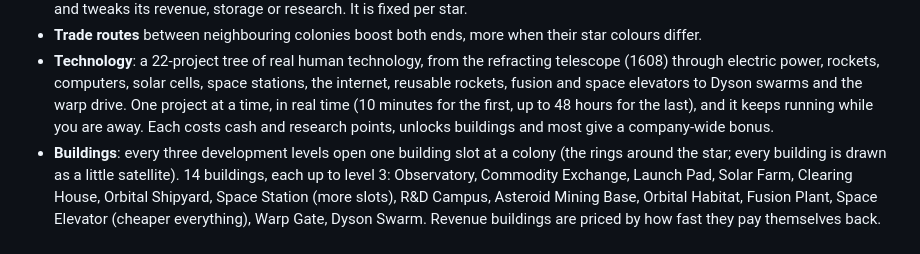
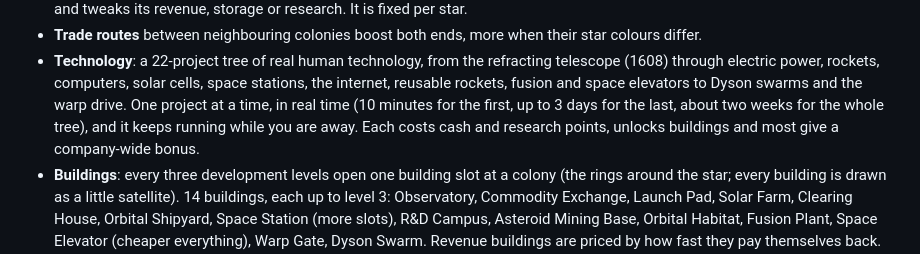
Before and after one commit to darkpyxlz/SAO, a Markdown page: README.md, the part around the change. Rendered like a GitHub page.

Commit message:
README: correct technology durations
Co-Authored-By: Claude Sonnet 5.5 <noreply@anthropic.com>
Claude-Session: https://claude.ai/code/session_01K8fkzQsQKtqDdSoBowr88Y

```diff
--- a/README.md
+++ b/README.md
@@ -28,8 +28,8 @@ plus Polaris). Every other star is shown by its official designation: Bayer lett
 - **Technology**: a 22-project tree of real human technology, from the refracting telescope (1608) through
   electric power, rockets, computers, solar cells, space stations, the internet, reusable rockets, fusion and
   space elevators to Dyson swarms and the warp drive. One project at a time, in real time (10 minutes for the
-  first, up to 48 hours for the last), and it keeps running while you are away. Each costs cash and research
-  points, unlocks buildings and most give a company-wide bonus.
+  first, up to 3 days for the last, about two weeks for the whole tree), and it keeps running while you are
+  away. Each costs cash and research points, unlocks buildings and most give a company-wide bonus.
 - **Buildings**: every three development levels open one building slot at a colony (the rings around the star;
   every building is drawn as a little satellite). 14 buildings, each up to level 3: Observatory, Commodity
   Exchange, Launch Pad, Solar Farm, Clearing House, Orbital Shipyard, Space Station (more slots), R&D Campus,
```
